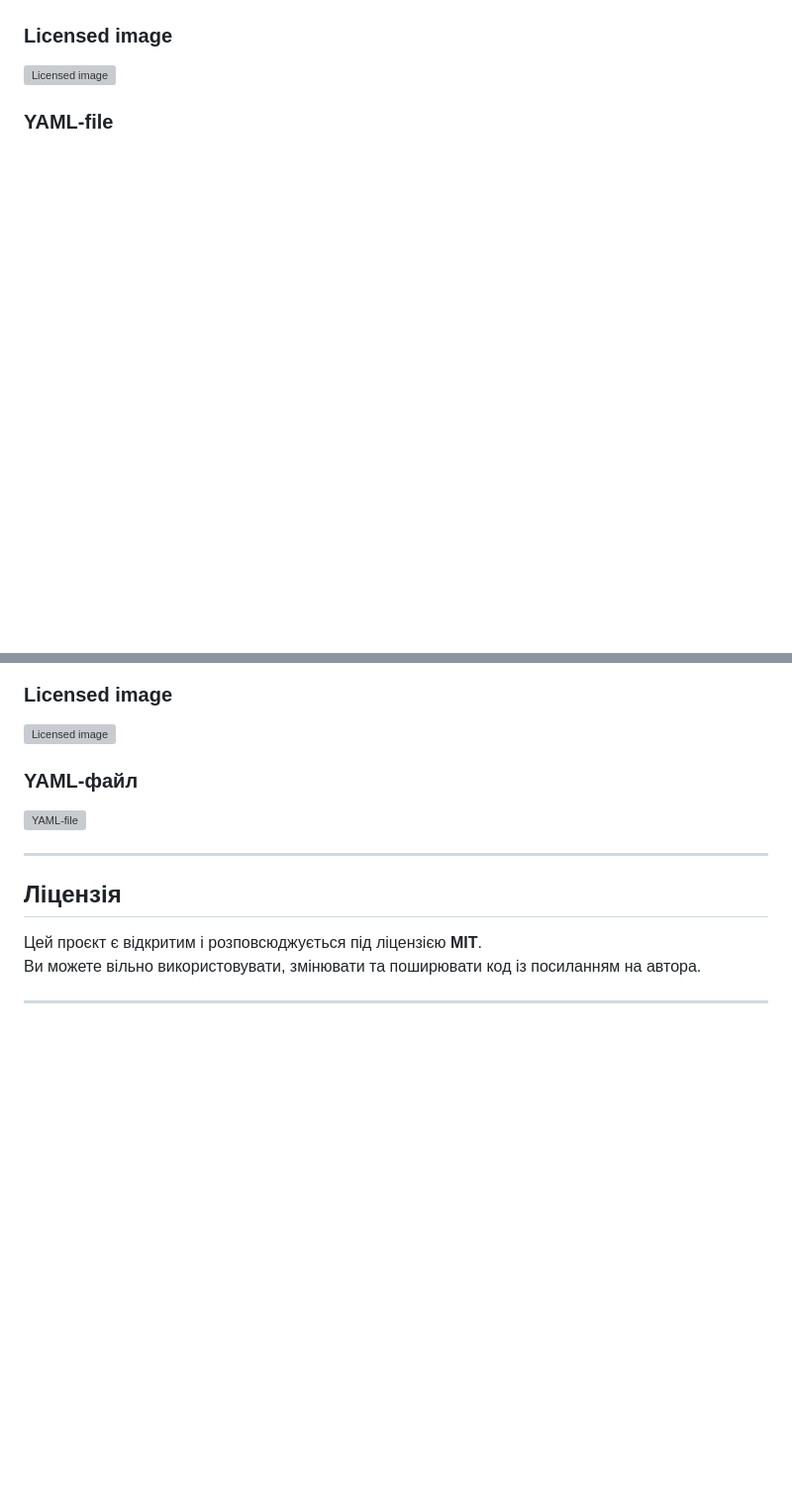
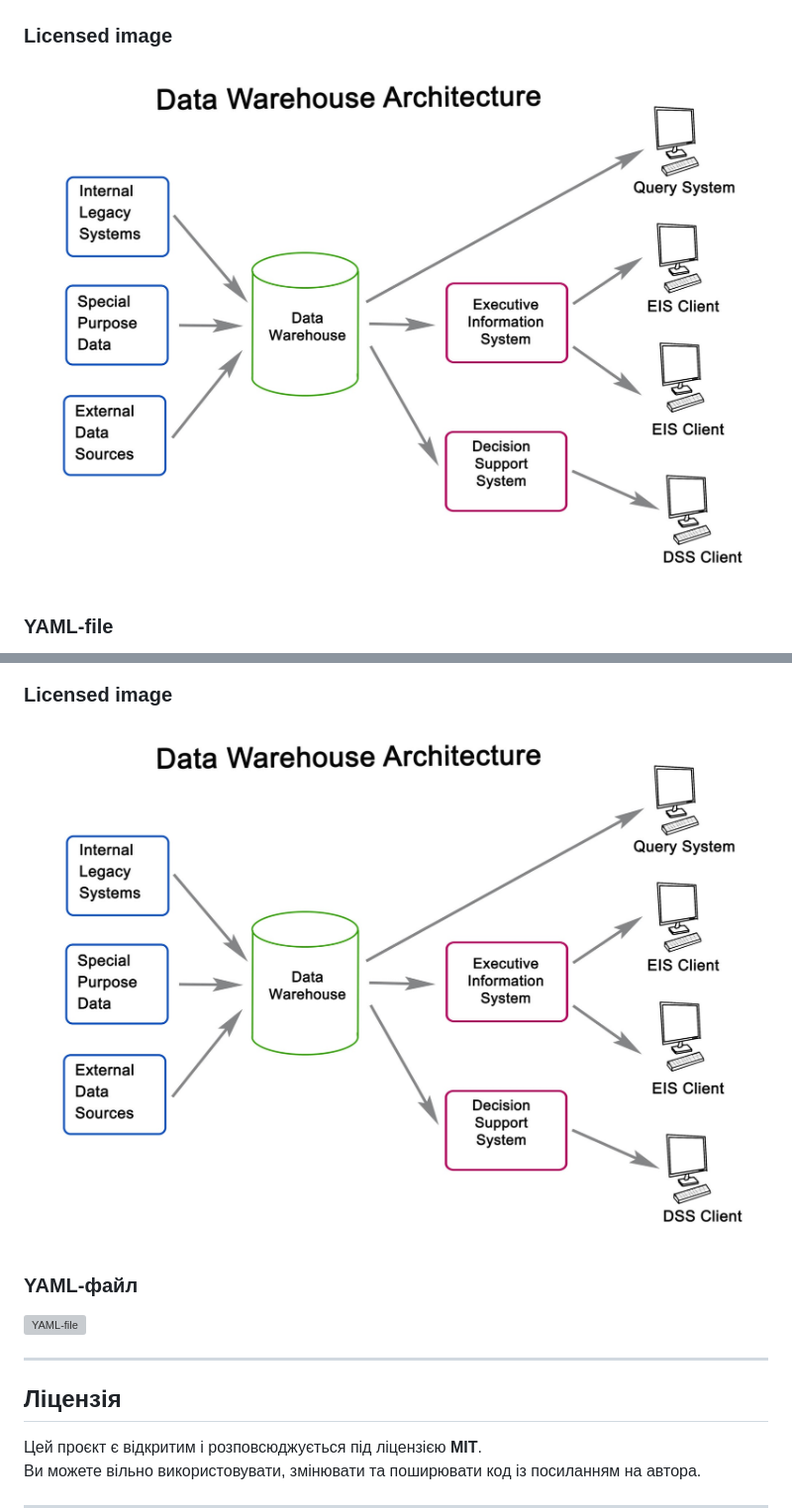
Before and after one commit to futokutei/Defense-Industry-Website, a Markdown page: README.md, 2 parts joined by grey strips. Shown at 99% size. Rendered like a GitHub page; blank space fills up the shorter version; grey boxes are pictures that could not be loaded.

```diff
--- a/README.md
+++ b/README.md
@@ -139,7 +139,7 @@ You should see the homepage of your website.
 
 ### Licensed image
 
-![Licensed image](./docs/api/licensed-image.png)
+![Licensed image](./docs/api/licensed-image.jpg)
 
 ### YAML-file
 
@@ -303,7 +303,7 @@ python app.py
 
 ### Licensed image
 
-![Licensed image](./docs/api/licensed-image.png)
+![Licensed image](./docs/api/licensed-image.jpg)
 
 ### YAML-файл
 
```
Also changed, not shown: other parts of README.md (+1 -1 lines).
